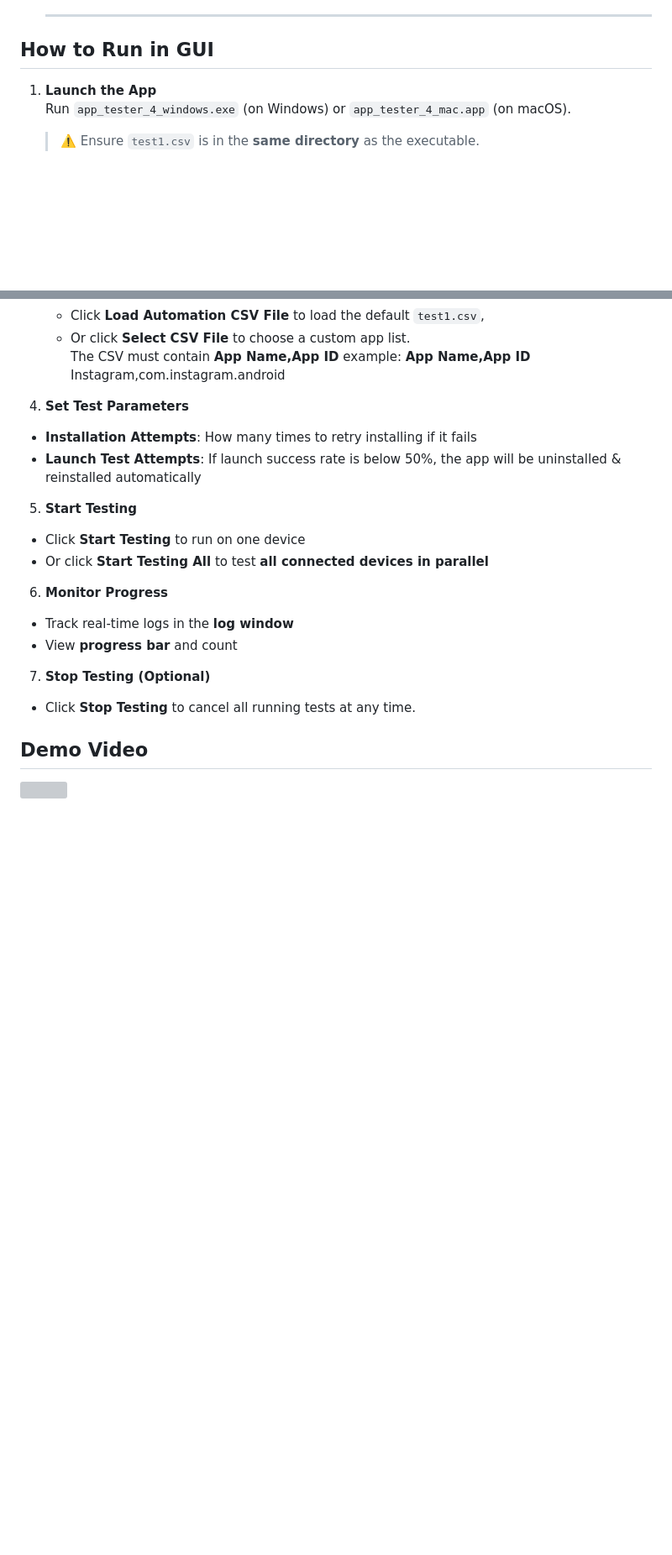
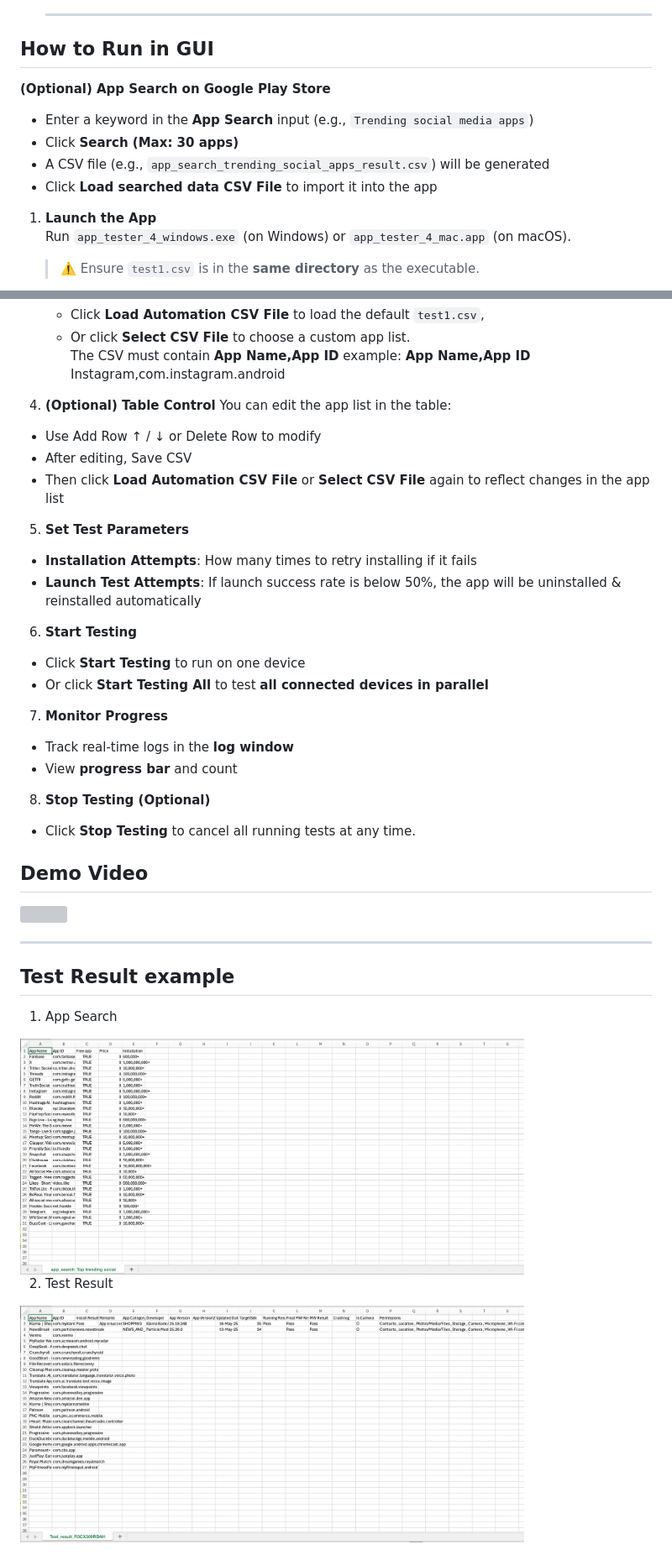
Before and after one commit to TaTehun/App_Automation_Tool, a Markdown page: Readme_user.md, 2 parts joined by grey strips. Shown at 84% size. Rendered like a GitHub page; pictures changed too: readme_files/app_search.png (added), readme_files/test_result.png (added); blank space fills up the shorter version; grey boxes are pictures that could not be loaded.

```diff
--- a/Readme_user.md
+++ b/Readme_user.md
@@ -157,6 +157,12 @@ The tool automates the entire testing pipeline across connected Android devices:
 
 ## How to Run in GUI
 
+**(Optional) App Search on Google Play Store**
+- Enter a keyword in the **App Search** input (e.g., `Trending social media apps`)
+- Click **Search (Max: 30 apps)**
+- A CSV file (e.g., `app_search_trending_social_apps_result.csv`) will be generated
+- Click **Load searched data CSV File** to import it into the app
+
 1. **Launch the App**
    Run `app_tester_4_windows.exe` (on Windows) or `app_tester_4_mac.app` (on macOS).
    > ⚠️ Ensure `test1.csv` is in the **same directory** as the executable.
@@ -173,20 +179,36 @@ The tool automates the entire testing pipeline across connected Android devices:
     **App Name,App ID**
     Instagram,com.instagram.android
 
-4. **Set Test Parameters**
+4. **(Optional) Table Control**
+You can edit the app list in the table:
+- Use Add Row ↑ / ↓ or Delete Row to modify
+- After editing, Save CSV
+- Then click **Load Automation CSV File** or **Select CSV File** again to reflect changes in the app list
+
+5. **Set Test Parameters**
 - **Installation Attempts**: How many times to retry installing if it fails
 - **Launch Test Attempts**: If launch success rate is below 50%, the app will be uninstalled & reinstalled automatically
 
-5. **Start Testing**
+6. **Start Testing**
 - Click **Start Testing** to run on one device
 - Or click **Start Testing All** to test **all connected devices in parallel**
 
-6. **Monitor Progress**
+7. **Monitor Progress**
 - Track real-time logs in the **log window**
 - View **progress bar** and count
 
-7. **Stop Testing (Optional)**
+8. **Stop Testing (Optional)**
 - Click **Stop Testing** to cancel all running tests at any time.
 
 ## Demo Video
 [<img src="/readme_files/demo.png" width="300"/>](https://yourdomain.com/videos/demo.mp4)
+
+---
+
+## Test Result example
+
+1. App Search
+<img src="/readme_files/app_search.png" width="600"/>
+
+2. Test Result
+<img src="/readme_files/test_result.png" width="600"/>
```
Also changed, not shown: 1 other file.
